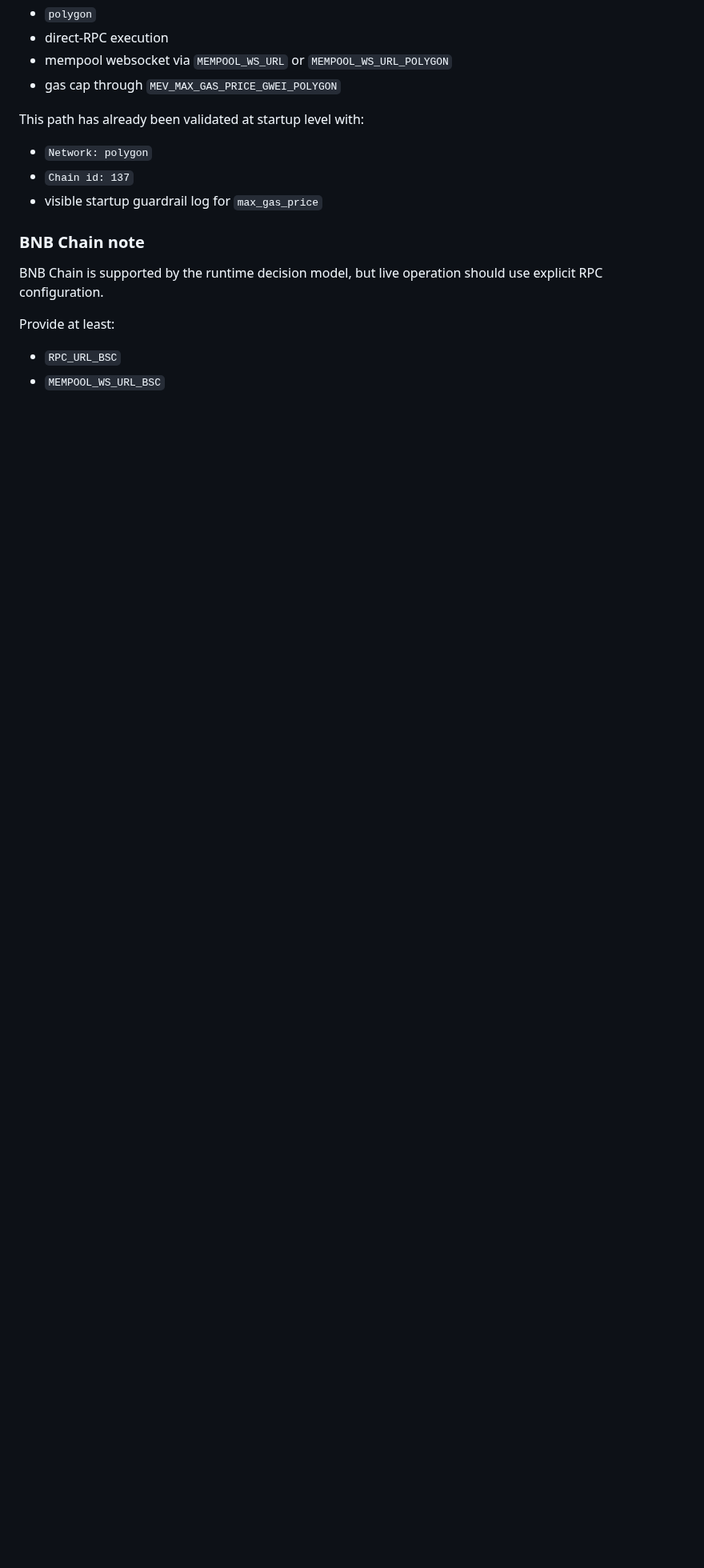
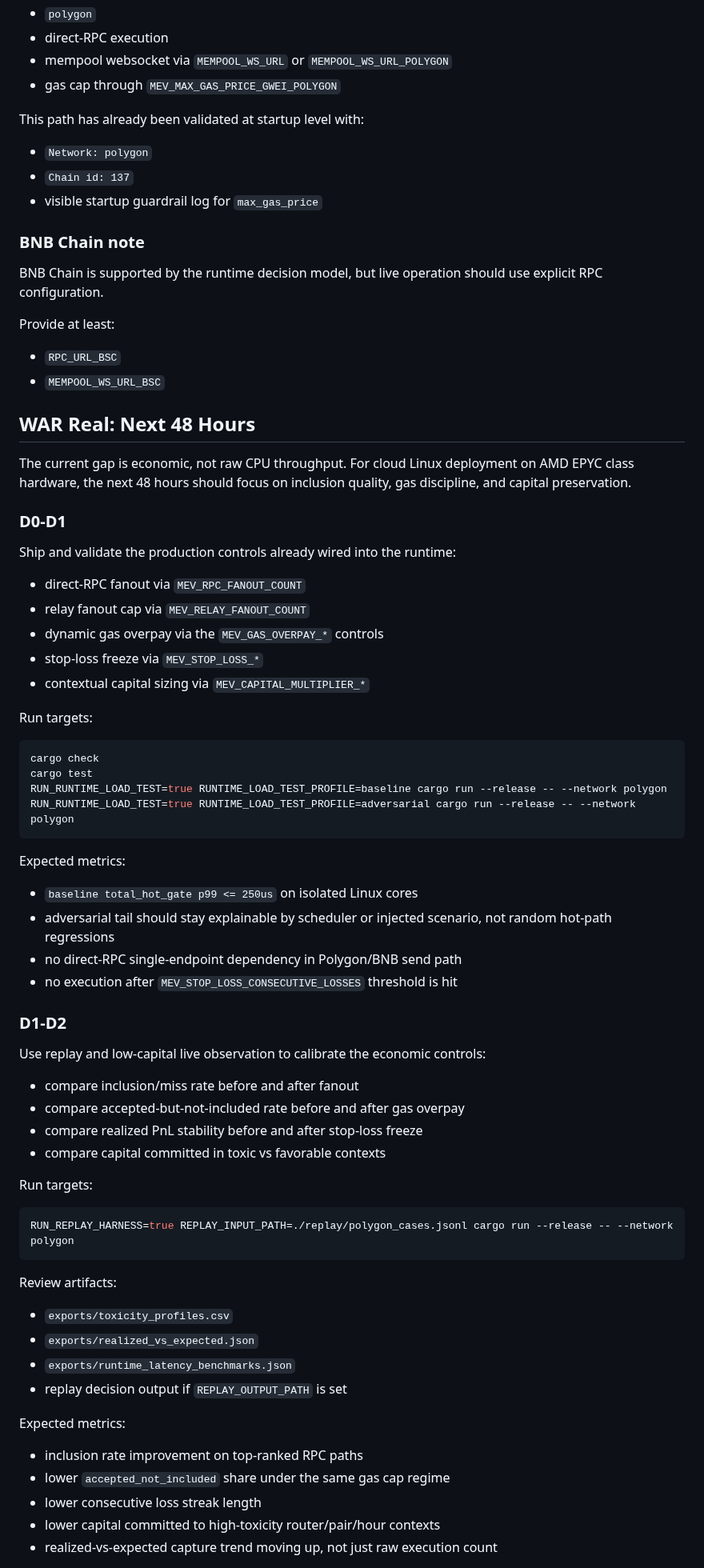
Before and after one commit to techleadevelopers/arbitrage-runtime, a Markdown page: README.md, the part around one of its changes. Shown at 80% size. Rendered like a GitHub page; blank space fills up the shorter version.

Commit message:
chore: update README.md

````diff
--- a/README.md
+++ b/README.md
@@ -1298,3 +1312,64 @@ Provide at least:
 
 - `RPC_URL_BSC`
 - `MEMPOOL_WS_URL_BSC`
+
+## WAR Real: Next 48 Hours
+
+The current gap is economic, not raw CPU throughput. For cloud Linux deployment on AMD EPYC class hardware, the next 48 hours should focus on inclusion quality, gas discipline, and capital preservation.
+
+### D0-D1
+
+Ship and validate the production controls already wired into the runtime:
+
+- direct-RPC fanout via `MEV_RPC_FANOUT_COUNT`
+- relay fanout cap via `MEV_RELAY_FANOUT_COUNT`
+- dynamic gas overpay via the `MEV_GAS_OVERPAY_*` controls
+- stop-loss freeze via `MEV_STOP_LOSS_*`
+- contextual capital sizing via `MEV_CAPITAL_MULTIPLIER_*`
+
+Run targets:
+
+```bash
+cargo check
+cargo test
+RUN_RUNTIME_LOAD_TEST=true RUNTIME_LOAD_TEST_PROFILE=baseline cargo run --release -- --network polygon
+RUN_RUNTIME_LOAD_TEST=true RUNTIME_LOAD_TEST_PROFILE=adversarial cargo run --release -- --network polygon
+```
+
+Expected metrics:
+
+- `baseline total_hot_gate p99 <= 250us` on isolated Linux cores
+- adversarial tail should stay explainable by scheduler or injected scenario, not random hot-path regressions
+- no direct-RPC single-endpoint dependency in Polygon/BNB send path
+- no execution after `MEV_STOP_LOSS_CONSECUTIVE_LOSSES` threshold is hit
+
+### D1-D2
+
+Use replay and low-capital live observation to calibrate the economic controls:
+
+- compare inclusion/miss rate before and after fanout
+- compare accepted-but-not-included rate before and after gas overpay
+- compare realized PnL stability before and after stop-loss freeze
+- compare capital committed in toxic vs favorable contexts
+
+Run targets:
+
+```bash
+RUN_REPLAY_HARNESS=true REPLAY_INPUT_PATH=./replay/polygon_cases.jsonl cargo run --release -- --network polygon
+```
+
+Review artifacts:
+
+- `exports/toxicity_profiles.csv`
+- `exports/realized_vs_expected.json`
+- `exports/runtime_latency_benchmarks.json`
+- replay decision output if `REPLAY_OUTPUT_PATH` is set
+
+Expected metrics:
+
+- inclusion rate improvement on top-ranked RPC paths
+- lower `accepted_not_included` share under the same gas cap regime
+- lower consecutive loss streak length
+- lower capital committed to high-toxicity router/pair/hour contexts
+- realized-vs-expected capture trend moving up, not just raw execution count
+
````
Also changed, not shown: other parts of README.md (+36 -0 lines).
